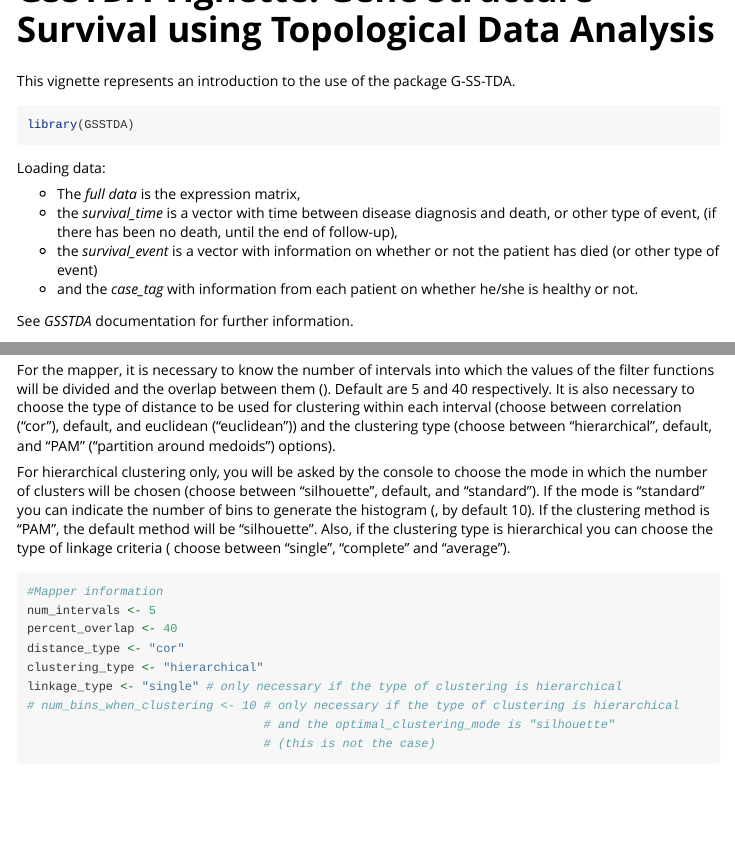
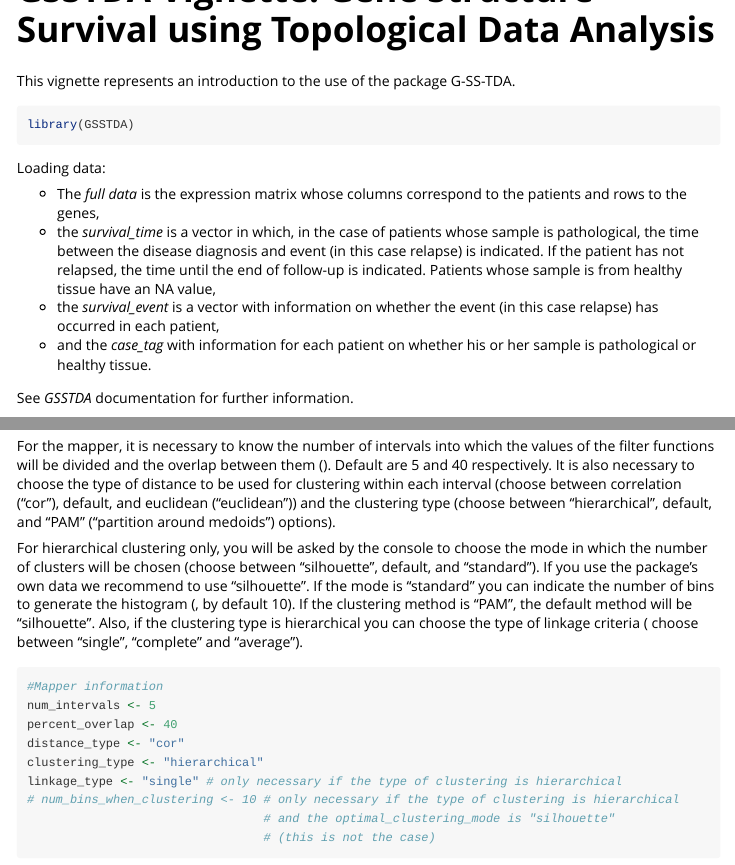
Before and after one commit to MiriamEsteve/GSSTDA, an R Markdown document (vignettes/GSSTDA-vignette.Rmd): the page in a window 1100 px wide, from its top, and a second part further down, joined at a grey line. Rendered offline with R 4.5, knitr and Pandoc, with nearby package versions; some code elsewhere in the file could not run offline.

Commit message:
Update of documentation

````diff
--- a/vignettes/GSSTDA-vignette.Rmd
+++ b/vignettes/GSSTDA-vignette.Rmd
@@ -24,13 +24,17 @@ library(GSSTDA)
 
 Loading data:
 
-* The *full data* is the expression matrix,
-* the *survival_time* is a vector with time between disease diagnosis and death,
-or other type of event, (if there has been no death, until the end of follow-up),
-* the *survival_event* is a vector with information  on whether or not the patient
-has died (or other type of event)
-* and the *case_tag* with information from each patient on whether he/she is
-healthy or not.
+* The *full data* is the expression matrix whose columns correspond to the patients and
+rows to the genes,
+* the *survival_time* is a vector in which, in the case of patients whose sample
+is pathological, the time between the disease diagnosis and event
+(in this case relapse) is indicated. If the patient has not relapsed, the time
+until the end of follow-up is indicated. Patients whose sample is
+from healthy tissue have an NA value,
+* the *survival_event* is a vector with information on whether the event (in
+this case relapse) has occurred in each patient,
+* and the *case_tag* with information for each patient on whether his or her
+sample is pathological or healthy tissue.
 
 See *GSSTDA* documentation for further information.
 ```{r}
@@ -63,7 +67,8 @@ and "PAM" (“partition around medoids”) options).
 
 For hierarchical clustering only, you will be asked by the console to choose
 the mode in which the number of clusters will be chosen (choose between
-"silhouette", default, and "standard"). If the mode is "standard" you can
+"silhouette", default, and "standard"). If you use the package's own data
+we recommend to use "silhouette". If the mode is "standard" you can
 indicate the number of bins to generate the histogram (\code{num_bins_when_clustering},
 by default 10). If the clustering method is "PAM", the default method will be "silhouette".
 Also, if the clustering type is hierarchical you can choose the type of linkage criteria
````
Also changed, not shown: R/GSSTDA.R (+17 -14 lines), R/GSSTDA_objects.R (+62 -51 lines), R/check_arguments.R (+5 -4 lines), R/data.R (+7 -5 lines), vignettes/GSSTDA-vignette.Rmd (2 more changed lines), 9 other files.
